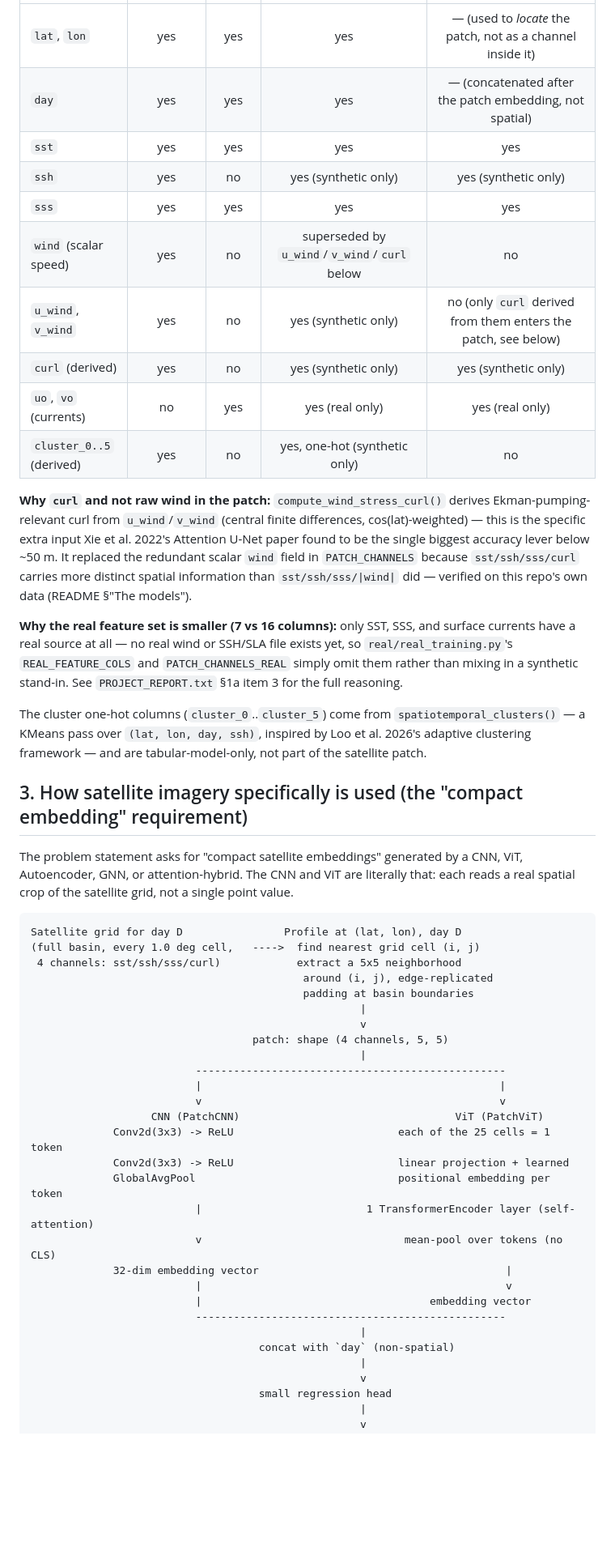
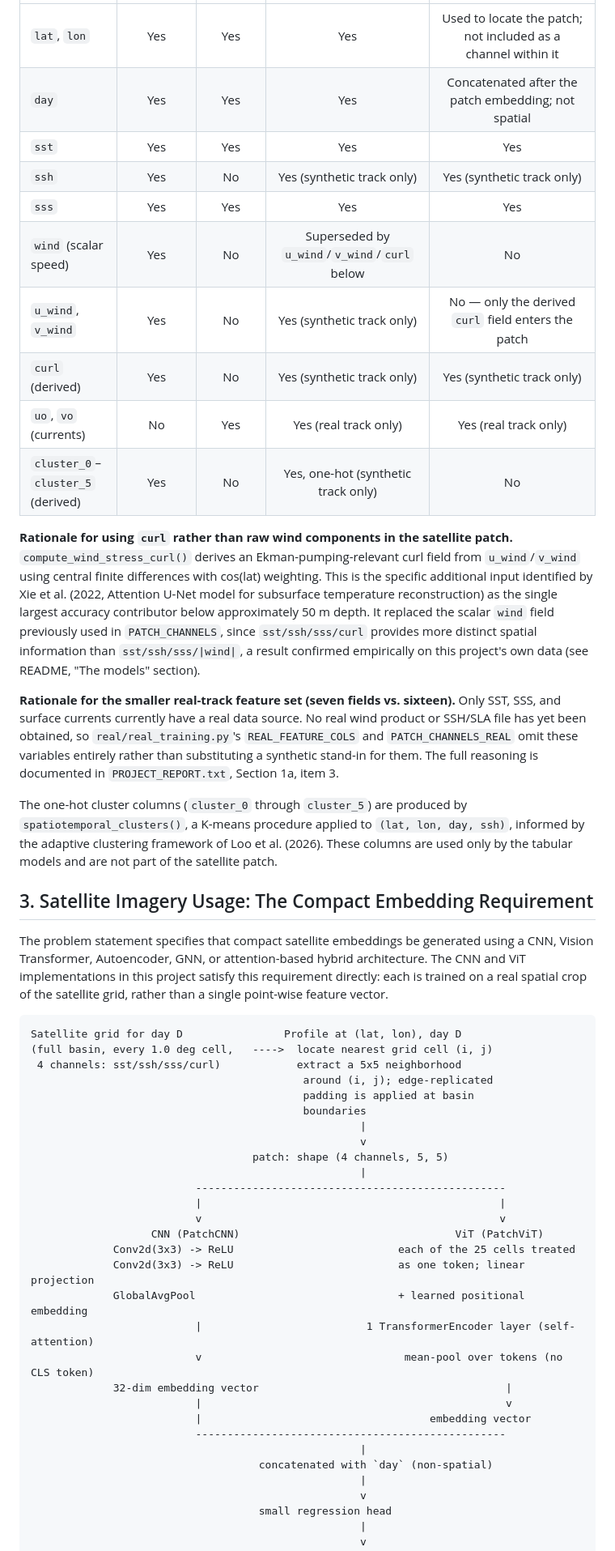
Before and after one commit to VIPULCODEX/OCEANDREM, a Markdown page: DATASET.md, the part around one of its changes. Shown at 81% size. Drawn GitHub-style; blank space fills up the shorter version.

````diff
--- a/DATASET.md
+++ b/DATASET.md
@@ -45,48 +54,57 @@ satellite-patch models consume the data differently:
 |---|:-:|:-:|:-:|:-:|
-| `lat`, `lon` | yes | yes | yes | — (used to *locate* the patch, not as a channel inside it) |
-| `day` | yes | yes | yes | — (concatenated after the patch embedding, not spatial) |
-| `sst` | yes | yes | yes | yes |
-| `ssh` | yes | no | yes (synthetic only) | yes (synthetic only) |
-| `sss` | yes | yes | yes | yes |
-| `wind` (scalar speed) | yes | no | superseded by `u_wind`/`v_wind`/`curl` below | no |
-| `u_wind`, `v_wind` | yes | no | yes (synthetic only) | no (only `curl` derived from them enters the patch, see below) |
-| `curl` (derived) | yes | no | yes (synthetic only) | yes (synthetic only) |
-| `uo`, `vo` (currents) | no | yes | yes (real only) | yes (real only) |
-| `cluster_0..5` (derived) | yes | no | yes, one-hot (synthetic only) | no |
+| `lat`, `lon` | Yes | Yes | Yes | Used to locate the patch; not included as a channel within it |
+| `day` | Yes | Yes | Yes | Concatenated after the patch embedding; not spatial |
+| `sst` | Yes | Yes | Yes | Yes |
+| `ssh` | Yes | No | Yes (synthetic track only) | Yes (synthetic track only) |
+| `sss` | Yes | Yes | Yes | Yes |
+| `wind` (scalar speed) | Yes | No | Superseded by `u_wind`/`v_wind`/`curl` below | No |
+| `u_wind`, `v_wind` | Yes | No | Yes (synthetic track only) | No — only the derived `curl` field enters the patch |
+| `curl` (derived) | Yes | No | Yes (synthetic track only) | Yes (synthetic track only) |
+| `uo`, `vo` (currents) | No | Yes | Yes (real track only) | Yes (real track only) |
+| `cluster_0`–`cluster_5` (derived) | Yes | No | Yes, one-hot (synthetic track only) | No |
 
-**Why `curl` and not raw wind in the patch:** `compute_wind_stress_curl()`
-derives Ekman-pumping-relevant curl from `u_wind`/`v_wind` (central finite
-differences, cos(lat)-weighted) — this is the specific extra input Xie et
-al. 2022's Attention U-Net paper found to be the single biggest accuracy
-lever below ~50 m. It replaced the redundant scalar `wind` field in
-`PATCH_CHANNELS` because `sst/ssh/sss/curl` carries more distinct spatial
-information than `sst/ssh/sss/|wind|` did — verified on this repo's own
-data (README §"The models").
+**Rationale for using `curl` rather than raw wind components in the
+satellite patch.** `compute_wind_stress_curl()` derives an
+Ekman-pumping-relevant curl field from `u_wind`/`v_wind` using central
+finite differences with cos(lat) weighting. This is the specific
+additional input identified by Xie et al. (2022, Attention U-Net model for
+subsurface temperature reconstruction) as the single largest accuracy
+contributor below approximately 50 m depth. It replaced the scalar `wind`
+field previously used in `PATCH_CHANNELS`, since `sst/ssh/sss/curl`
+provides more distinct spatial information than `sst/ssh/sss/|wind|`, a
+result confirmed empirically on this project's own data (see README,
+"The models" section).
 
-**Why the real feature set is smaller (7 vs 16 columns):** only SST, SSS,
-and surface currents have a real source at all — no real wind or SSH/SLA
-file exists yet, so `real/real_training.py`'s `REAL_FEATURE_COLS` and
-`PATCH_CHANNELS_REAL` simply omit them rather than mixing in a synthetic
-stand-in. See `PROJECT_REPORT.txt` §1a item 3 for the full reasoning.
+**Rationale for the smaller real-track feature set (seven fields vs.
+sixteen).** Only SST, SSS, and surface currents currently have a real data
+source. No real wind product or SSH/SLA file has yet been obtained, so
+`real/real_training.py`'s `REAL_FEATURE_COLS` and `PATCH_CHANNELS_REAL`
+omit these variables entirely rather than substituting a synthetic
+stand-in for them. The full reasoning is documented in
+`PROJECT_REPORT.txt`, Section 1a, item 3.
 
-The cluster one-hot columns (`cluster_0`..`cluster_5`) come from
-`spatiotemporal_clusters()` — a KMeans pass over `(lat, lon, day, ssh)`,
-inspired by Loo et al. 2026's adaptive clustering framework — and are
-tabular-model-only, not part of the satellite patch.
+The one-hot cluster columns (`cluster_0` through `cluster_5`) are produced
+by `spatiotemporal_clusters()`, a K-means procedure applied to
+`(lat, lon, day, ssh)`, informed by the adaptive clustering framework of
+Loo et al. (2026). These columns are used only by the tabular models and
+are not part of the satellite patch.
 
-## 3. How satellite imagery specifically is used (the "compact embedding" requirement)
+## 3. Satellite Imagery Usage: The Compact Embedding Requirement
 
-The problem statement asks for "compact satellite embeddings" generated by
-a CNN, ViT, Autoencoder, GNN, or attention-hybrid. The CNN and ViT are
-literally that: each reads a real spatial crop of the satellite grid, not a
-single point value.
+The problem statement specifies that compact satellite embeddings be
+generated using a CNN, Vision Transformer, Autoencoder, GNN, or
+attention-based hybrid architecture. The CNN and ViT implementations in
+this project satisfy this requirement directly: each is trained on a real
+spatial crop of the satellite grid, rather than a single point-wise
+feature vector.
 
 ```
 Satellite grid for day D                Profile at (lat, lon), day D
-(full basin, every 1.0 deg cell,   ---->  find nearest grid cell (i, j)
+(full basin, every 1.0 deg cell,   ---->  locate nearest grid cell (i, j)
  4 channels: sst/ssh/sss/curl)            extract a 5x5 neighborhood
-                                           around (i, j), edge-replicated
-                                           padding at basin boundaries
+                                           around (i, j); edge-replicated
+                                           padding is applied at basin
+                                           boundaries
                                                     |
                                                     v
                                    patch: shape (4 channels, 5, 5)
@@ -95,17 +113,17 @@ Satellite grid for day D                Profile at (lat, lon), day D
                           |                                               |
                           v                                               v
                    CNN (PatchCNN)                                  ViT (PatchViT)
-             Conv2d(3x3) -> ReLU                          each of the 25 cells = 1 token
-             Conv2d(3x3) -> ReLU                          linear projection + learned
-             GlobalAvgPool                                positional embedding per token
+             Conv2d(3x3) -> ReLU                          each of the 25 cells treated
+             Conv2d(3x3) -> ReLU                          as one token; linear projection
+             GlobalAvgPool                                + learned positional embedding
                           |                          1 TransformerEncoder layer (self-attention)
-                          v                                mean-pool over tokens (no CLS)
+                          v                                mean-pool over tokens (no CLS token)
              32-dim embedding vector                                       |
                           |                                                v
                           |                                    embedding vector
                           -------------------------------------------------
                                                     |
-                                    concat with `day` (non-spatial)
+                                    concatenated with `day` (non-spatial)
                                                     |
                                                     v
                                     small regression head
````
Also changed, not shown: other parts of DATASET.md (+63 -52 lines).
